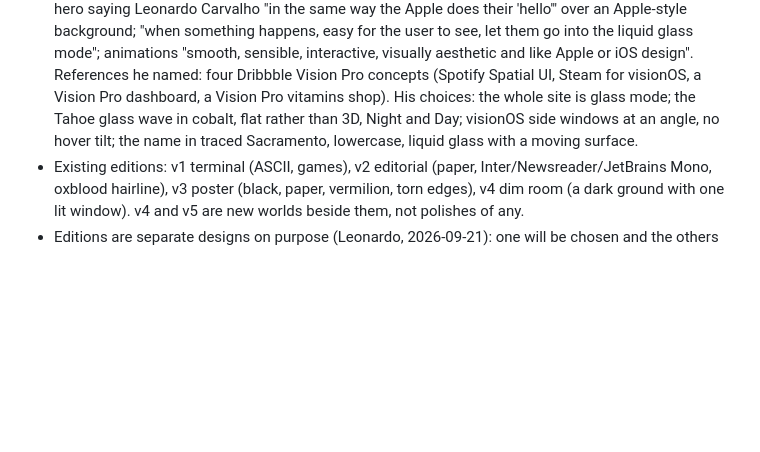
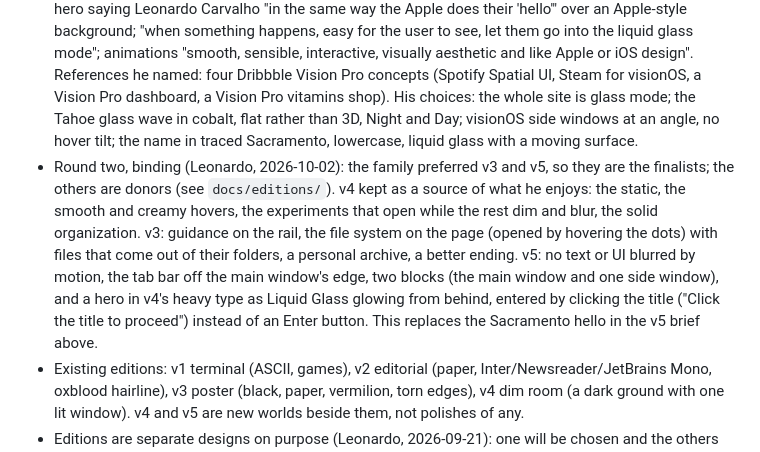
Before and after one commit to leonardo-dtc/Portfolio, a Markdown page: PRODUCT.md, the part around the change. Drawn GitHub-style; blank space fills up the shorter version.

Commit message:
Docs: record round two's direction for v3 and v5
PRODUCT.md records Leonardo's 2026-10-02 decisions (finalists, what v4
keeps teaching, the v3 and v5 changes, the hero replacing the hello);
the README describes v5's new hero.

Co-Authored-By: Claude Opus 5.5 <noreply@anthropic.com>
Claude-Session: https://claude.ai/code/session_01HzV5tKFT3pV8nKCxSAuLxP

```diff
--- a/PRODUCT.md
+++ b/PRODUCT.md
@@ -48,6 +48,7 @@ The record is specific work with named collaborators, a stated stage and its cav
 - Name: Leonardo Carvalho. Voice: first person, plain, specific, no superlatives, no dashes.
 - v4 brief, binding: "Apple style, super minimal and super simple ... a consistent design scheme that is not generic AI", and, after the first build, "personality": white as the base with his real, colourful screens inside Apple devices to contrast, and a hero with interactive Apple-like features. References the user named as good: seyityilmaz.com, ethanchng.com, hasque.com, perryw.ca, rocky.framer.website, and Framer's free templates.
 - v5 brief, binding (2026-09-24): "an Apple Vision style design, with liquid glass UI and clean styling"; a hero saying Leonardo Carvalho "in the same way the Apple does their 'hello'" over an Apple-style background; "when something happens, easy for the user to see, let them go into the liquid glass mode"; animations "smooth, sensible, interactive, visually aesthetic and like Apple or iOS design". References he named: four Dribbble Vision Pro concepts (Spotify Spatial UI, Steam for visionOS, a Vision Pro dashboard, a Vision Pro vitamins shop). His choices: the whole site is glass mode; the Tahoe glass wave in cobalt, flat rather than 3D, Night and Day; visionOS side windows at an angle, no hover tilt; the name in traced Sacramento, lowercase, liquid glass with a moving surface.
+- Round two, binding (Leonardo, 2026-10-02): the family preferred v3 and v5, so they are the finalists; the others are donors (see `docs/editions/`). v4 kept as a source of what he enjoys: the static, the smooth and creamy hovers, the experiments that open while the rest dim and blur, the solid organization. v3: guidance on the rail, the file system on the page (opened by hovering the dots) with files that come out of their folders, a personal archive, a better ending. v5: no text or UI blurred by motion, the tab bar off the main window's edge, two blocks (the main window and one side window), and a hero in v4's heavy type as Liquid Glass glowing from behind, entered by clicking the title ("Click the title to proceed") instead of an Enter button. This replaces the Sacramento hello in the v5 brief above.
 - Existing editions: v1 terminal (ASCII, games), v2 editorial (paper, Inter/Newsreader/JetBrains Mono, oxblood hairline), v3 poster (black, paper, vermilion, torn edges), v4 dim room (a dark ground with one lit window). v4 and v5 are new worlds beside them, not polishes of any.
 - Editions are separate designs on purpose (Leonardo, 2026-09-21): one will be chosen and the others archived, so an edition must never show, embed, screenshot or link to another edition. Content is shared; design identity is not.
 
```
Also changed, not shown: 1 other file.
